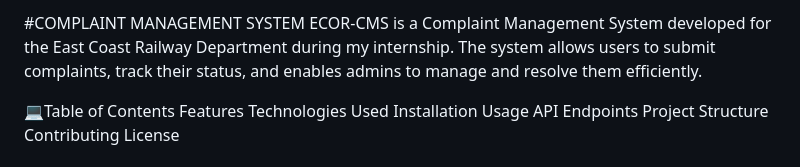
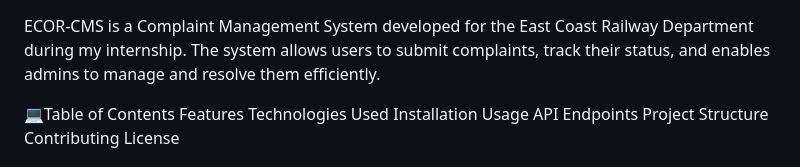
Before and after one commit to sulekhamishr/ECOR-Complain_Management_System-CMS, a Markdown page: README.md, the part around the change. GitHub-like rendering.

```diff
--- a/README.md
+++ b/README.md
@@ -1,4 +1,3 @@
-#COMPLAINT MANAGEMENT SYSTEM
 ECOR-CMS is a Complaint Management System developed for the East Coast Railway Department during my internship. The system allows users to submit complaints, track their status, and enables admins to manage and resolve them efficiently.
 
 💻Table of Contents
```
